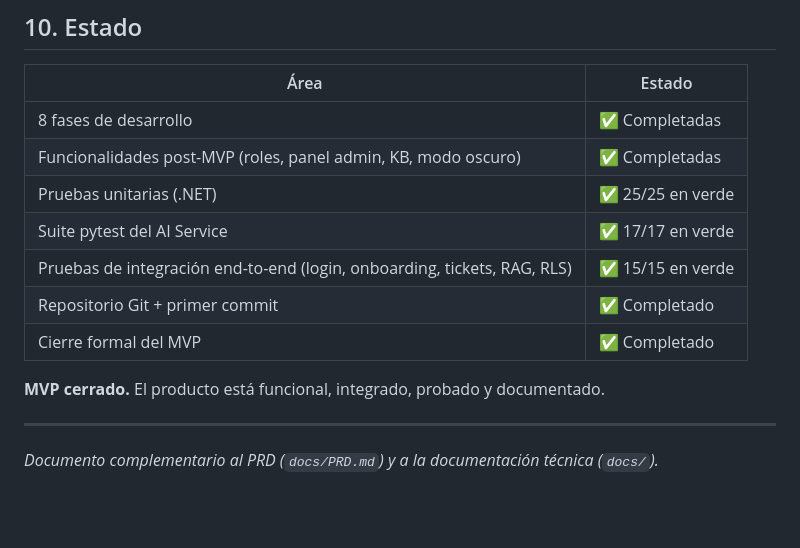
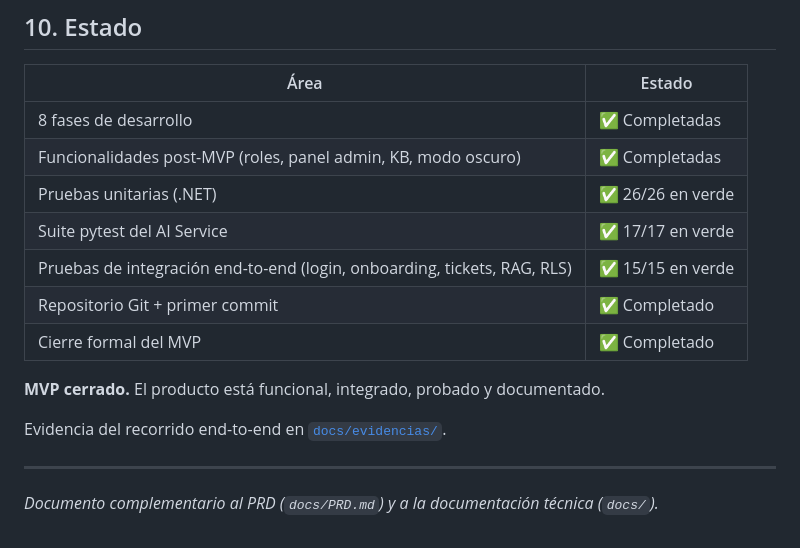
Before and after one commit to Itry-twice/G19X-UPTAP-ARPA-965-ACADEMIC, a Markdown page: docs/MVP.md, the part around the change. Drawn GitHub-style; blank space fills up the shorter version.

```diff
--- a/docs/MVP.md
+++ b/docs/MVP.md
@@ -160,7 +160,7 @@ docker exec -it plurione-ai-service python ingest_cli.py
 |---|---|
 | 8 fases de desarrollo | ✅ Completadas |
 | Funcionalidades post-MVP (roles, panel admin, KB, modo oscuro) | ✅ Completadas |
-| Pruebas unitarias (.NET) | ✅ 25/25 en verde |
+| Pruebas unitarias (.NET) | ✅ 26/26 en verde |
 | Suite pytest del AI Service | ✅ 17/17 en verde |
 | Pruebas de integración end-to-end (login, onboarding, tickets, RAG, RLS) | ✅ 15/15 en verde |
 | Repositorio Git + primer commit | ✅ Completado |
@@ -168,6 +168,8 @@ docker exec -it plurione-ai-service python ingest_cli.py
 
 **MVP cerrado.** El producto está funcional, integrado, probado y documentado.
 
+Evidencia del recorrido end-to-end en [`docs/evidencias/`](evidencias/).
+
 ---
 
 *Documento complementario al PRD (`docs/PRD.md`) y a la documentación técnica (`docs/`).*
```
Also changed, not shown: README.md (+2 -0 lines), docs/evidencias/README.md (added, +25 -0 lines), docs/evidencias/captura Login.png (added), docs/evidencias/captura chat con asistente.png (added), docs/evidencias/captura de chat que creó ticket.png (added), docs/evidencias/checklist 30-60-90.png (added), docs/evidencias/panel de RRHH.png (added), 2 other files.
